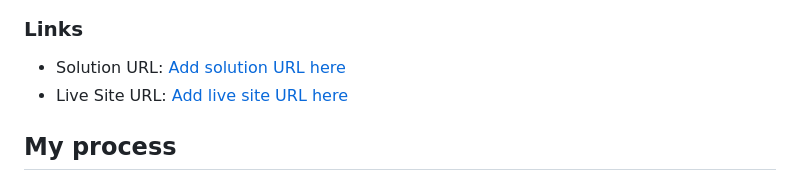
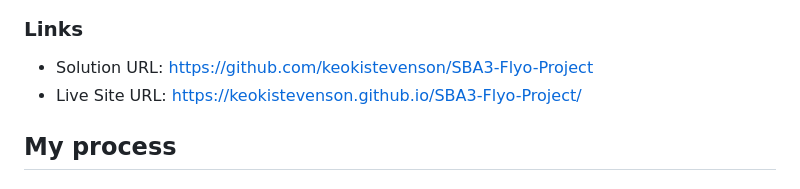
Before and after one commit to keokistevenson/SBA3-Flyo-Project, a Markdown page: README.md, the part around the change. Drawn GitHub-style.

Commit message:
Published the website and Added links to the proper section in the README.md

```diff
--- a/README.md
+++ b/README.md
@@ -41,8 +41,8 @@ Users should be able to:
 
 ### Links
 
-- Solution URL: [Add solution URL here](https://your-solution-url.com)
-- Live Site URL: [Add live site URL here](https://your-live-site-url.com)
+- Solution URL: https://github.com/keokistevenson/SBA3-Flyo-Project
+- Live Site URL: https://keokistevenson.github.io/SBA3-Flyo-Project/
 
 ## My process
 
```
